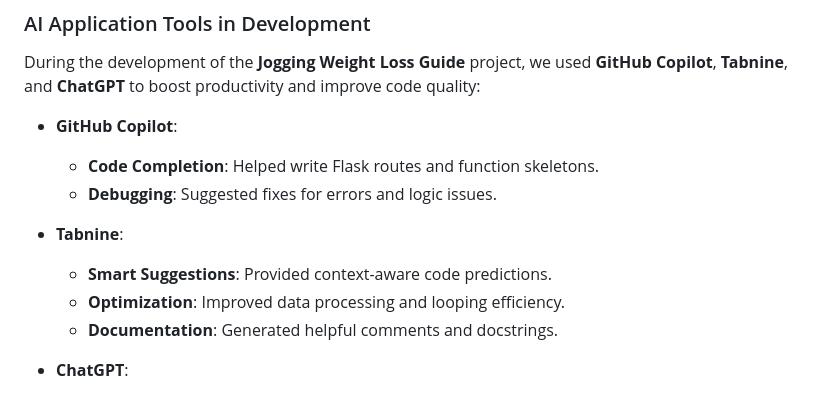
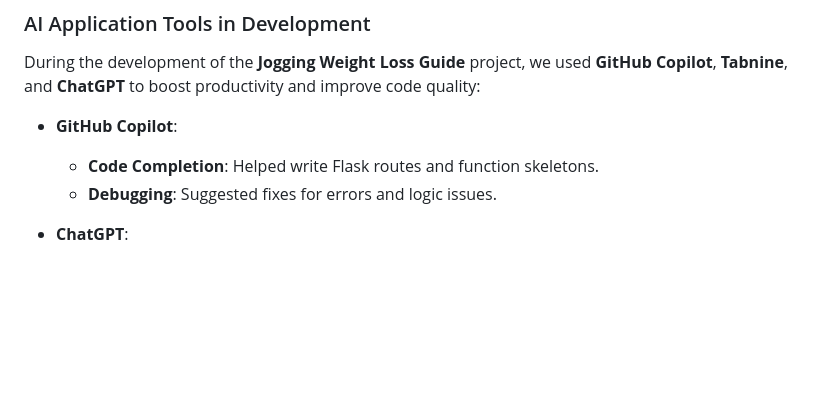
Before and after one commit to nogibjj/individual3, a Markdown page: README.md, the part around the change. Rendered like a GitHub page; blank space fills up the shorter version.

```diff
--- a/README.md
+++ b/README.md
@@ -225,11 +225,6 @@ During the development of the **Jogging Weight Loss Guide** project, we used **G
   - **Code Completion**: Helped write Flask routes and function skeletons.
   - **Debugging**: Suggested fixes for errors and logic issues.
 
-- **Tabnine**:
-  - **Smart Suggestions**: Provided context-aware code predictions.
-  - **Optimization**: Improved data processing and looping efficiency.
-  - **Documentation**: Generated helpful comments and docstrings.
-
 - **ChatGPT**:
   - **Algorithm Help**: Assisted with MET and calorie calculation logic.
   - **Debugging**: Provided step-by-step solutions for complex errors.
```
